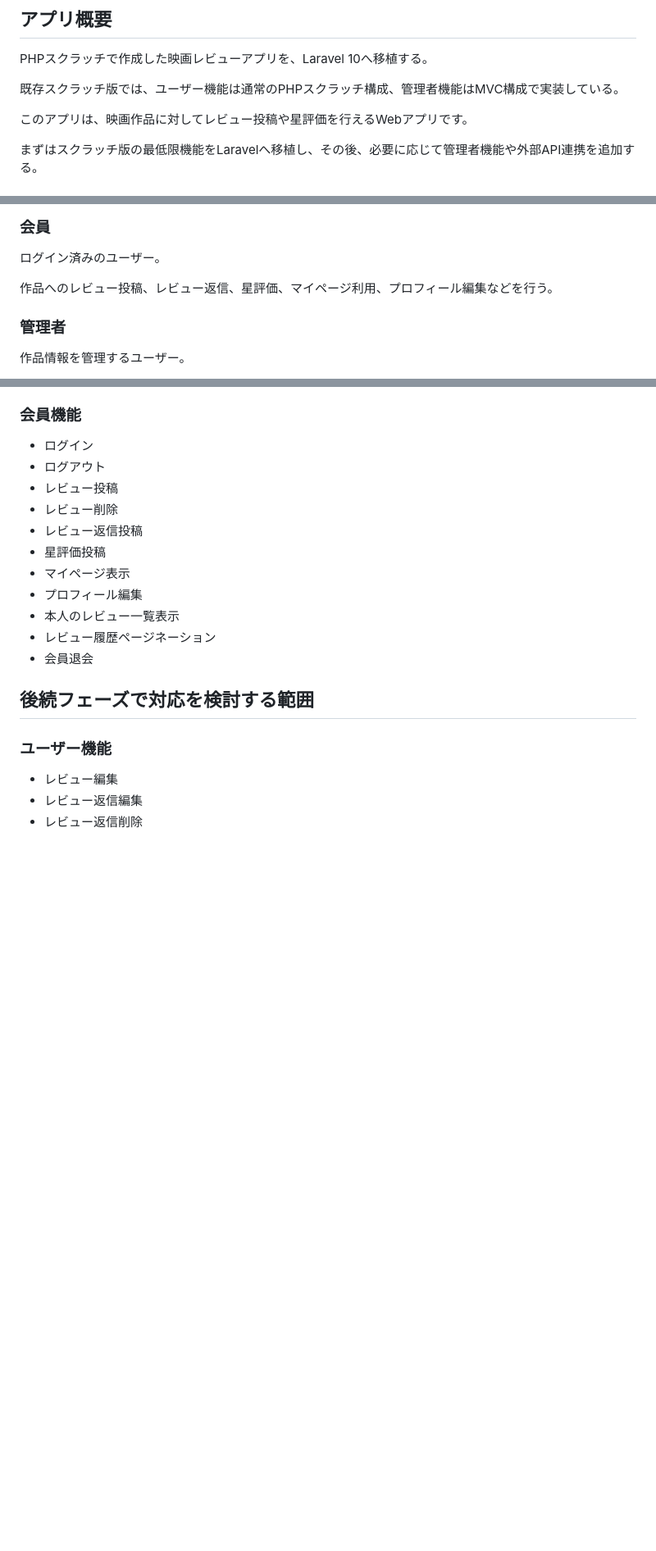
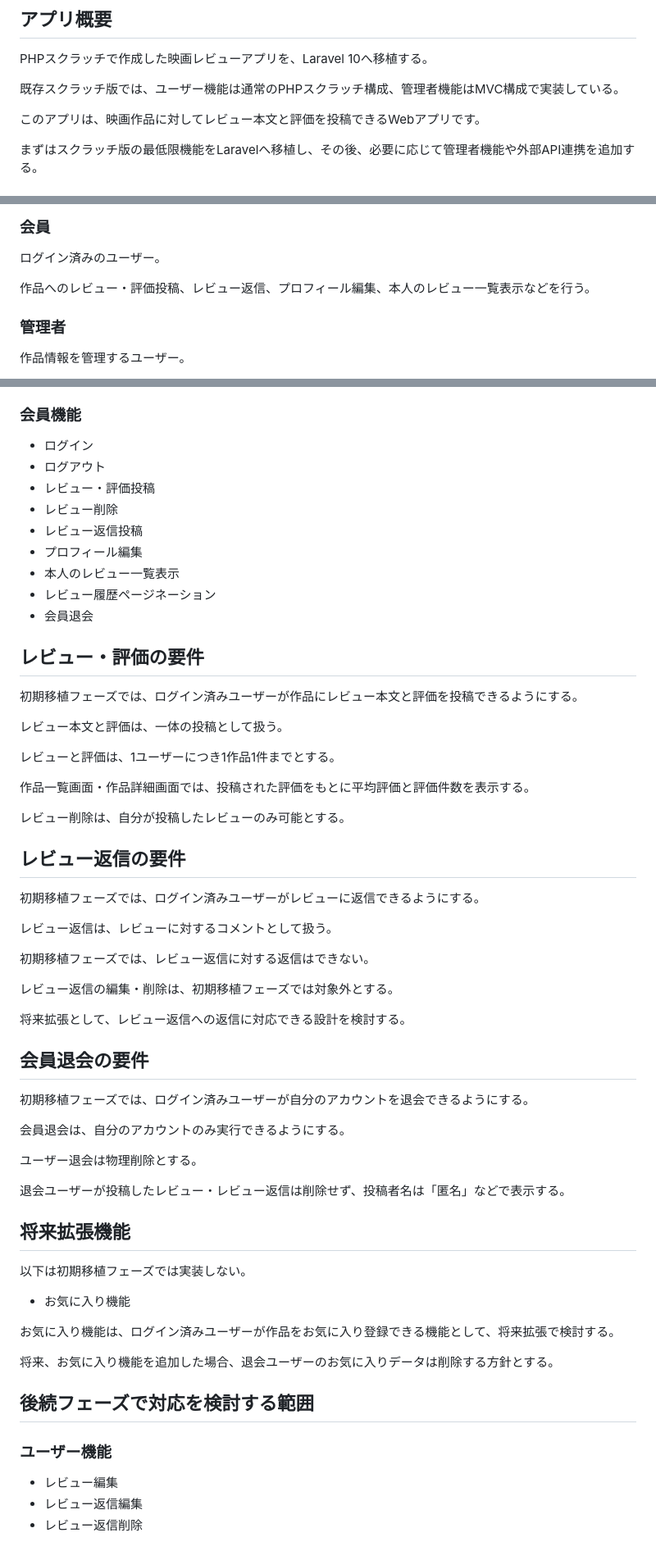
Before and after one commit to honda-dev-jp/review-app-laravel, a Markdown page: docs/REQUIREMENTS.md, 3 parts joined by grey strips. Shown at 82% size. Drawn GitHub-style; blank space fills up the shorter version.

Commit message:
docs: 要件定義にレビュー評価方針を反映

```diff
--- a/docs/REQUIREMENTS.md
+++ b/docs/REQUIREMENTS.md
@@ -6,7 +6,7 @@ PHPスクラッチで作成した映画レビューアプリを、Laravel 10へ
 
 既存スクラッチ版では、ユーザー機能は通常のPHPスクラッチ構成、管理者機能はMVC構成で実装している。
 
-このアプリは、映画作品に対してレビュー投稿や星評価を行えるWebアプリです。
+このアプリは、映画作品に対してレビュー本文と評価を投稿できるWebアプリです。
 
 まずはスクラッチ版の最低限機能をLaravelへ移植し、その後、必要に応じて管理者機能や外部API連携を追加する。
 
@@ -30,7 +30,7 @@ PHPスクラッチで作成した映画レビューアプリを、Laravel 10へ
 
 ログイン済みのユーザー。
 
-作品へのレビュー投稿、レビュー返信、星評価、マイページ利用、プロフィール編集などを行う。
+作品へのレビュー・評価投稿、レビュー返信、プロフィール編集、本人のレビュー一覧表示などを行う。
 
 ### 管理者
 
@@ -59,15 +59,57 @@ PHPスクラッチで作成した映画レビューアプリを、Laravel 10へ
 
 - ログイン
 - ログアウト
-- レビュー投稿
+- レビュー・評価投稿
 - レビュー削除
 - レビュー返信投稿
-- 星評価投稿
-- マイページ表示
 - プロフィール編集
 - 本人のレビュー一覧表示
 - レビュー履歴ページネーション
 - 会員退会
+
+## レビュー・評価の要件
+
+初期移植フェーズでは、ログイン済みユーザーが作品にレビュー本文と評価を投稿できるようにする。
+
+レビュー本文と評価は、一体の投稿として扱う。
+
+レビューと評価は、1ユーザーにつき1作品1件までとする。
+
+作品一覧画面・作品詳細画面では、投稿された評価をもとに平均評価と評価件数を表示する。
+
+レビュー削除は、自分が投稿したレビューのみ可能とする。
+
+## レビュー返信の要件
+
+初期移植フェーズでは、ログイン済みユーザーがレビューに返信できるようにする。
+
+レビュー返信は、レビューに対するコメントとして扱う。
+
+初期移植フェーズでは、レビュー返信に対する返信はできない。
+
+レビュー返信の編集・削除は、初期移植フェーズでは対象外とする。
+
+将来拡張として、レビュー返信への返信に対応できる設計を検討する。
+
+## 会員退会の要件
+
+初期移植フェーズでは、ログイン済みユーザーが自分のアカウントを退会できるようにする。
+
+会員退会は、自分のアカウントのみ実行できるようにする。
+
+ユーザー退会は物理削除とする。
+
+退会ユーザーが投稿したレビュー・レビュー返信は削除せず、投稿者名は「匿名」などで表示する。
+
+## 将来拡張機能
+
+以下は初期移植フェーズでは実装しない。
+
+- お気に入り機能
+
+お気に入り機能は、ログイン済みユーザーが作品をお気に入り登録できる機能として、将来拡張で検討する。
+
+将来、お気に入り機能を追加した場合、退会ユーザーのお気に入りデータは削除する方針とする。
 
 ## 後続フェーズで対応を検討する範囲
 
```
Also changed, not shown: other parts of docs/REQUIREMENTS.md (+1 -0 lines).
